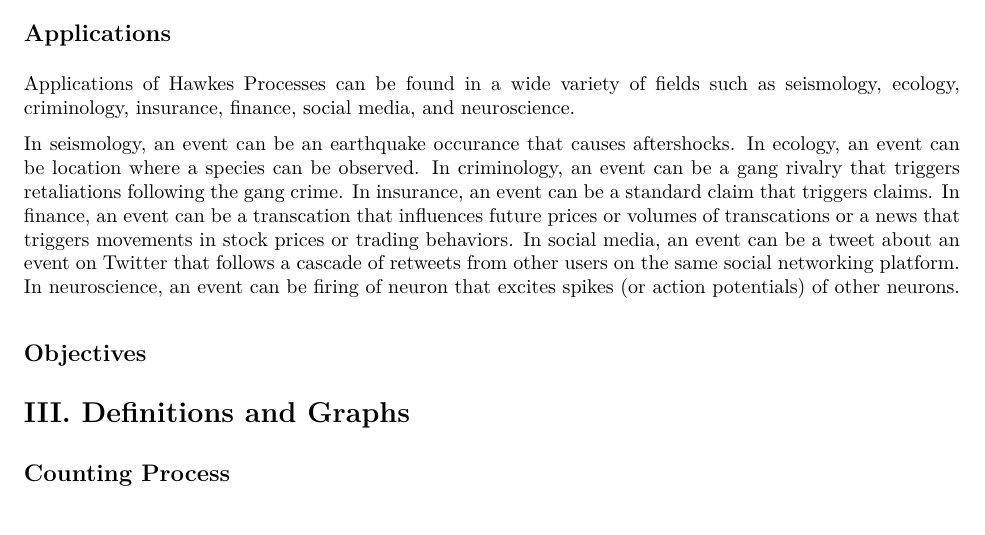
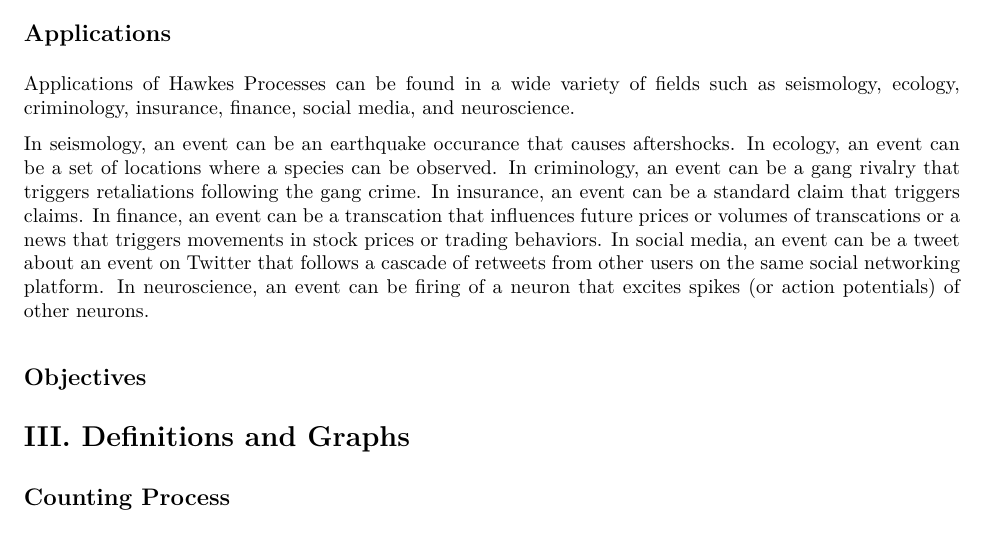
Before and after one commit to franceslinyc/Hawkes-Process-2021, an R Markdown document (Lin_Masters.Rmd): part of page 1 of 4, cut so that both start at the same text. The pictures show the output file Lin_Masters.pdf that the author committed with the source.

Commit message:
#2 Update applications

```diff
--- a/Lin_Masters.Rmd
+++ b/Lin_Masters.Rmd
@@ -19,7 +19,7 @@ Committee Members: Lisa Madsen & Charlotte Wickham
 
 Applications of Hawkes Processes can be found in a wide variety of fields such as seismology, ecology, criminology, insurance, finance, social media, and neuroscience.
 
-In seismology, an event can be an earthquake occurance that causes aftershocks. In ecology, an event can be location where a species can be observed. In criminology, an event can be a gang rivalry that triggers retaliations following the gang crime. In insurance, an event can be a standard claim that triggers claims. In finance, an event can be a transcation that influences future prices or volumes of transcations or a news that triggers movements in stock prices or trading behaviors. In social media, an event can be a tweet about an event on Twitter that follows a cascade of retweets from other users on the same social networking platform. In neuroscience, an event can be firing of neuron that excites spikes (or action potentials) of other neurons.
+In seismology, an event can be an earthquake occurance that causes aftershocks. In ecology, an event can be a set of locations where a species can be observed. In criminology, an event can be a gang rivalry that triggers retaliations following the gang crime. In insurance, an event can be a standard claim that triggers claims. In finance, an event can be a transcation that influences future prices or volumes of transcations or a news that triggers movements in stock prices or trading behaviors. In social media, an event can be a tweet about an event on Twitter that follows a cascade of retweets from other users on the same social networking platform. In neuroscience, an event can be firing of a neuron that excites spikes (or action potentials) of other neurons.
 
 ## Objectives
 
```
Also changed, not shown: Lin_Masters.pdf.
